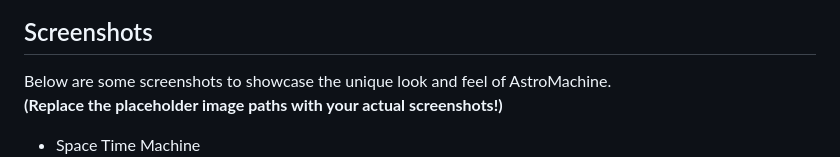
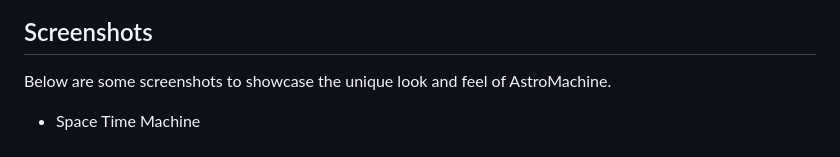
Before and after one commit to Heramb-Acharya/AstroMachine, a Markdown page: Readme.md, the part around the change. Rendered like a GitHub page.

```diff
--- a/Readme.md
+++ b/Readme.md
@@ -110,7 +110,7 @@ AstroMachine is not just another space website—it's a **fully interactive, vis
 ## Screenshots
 
 Below are some screenshots to showcase the unique look and feel of AstroMachine.
-**(Replace the placeholder image paths with your actual screenshots!)**
+
 
 - Space Time Machine
   ![Space Time Machine Screenshot](screenshots/10.png)
```
